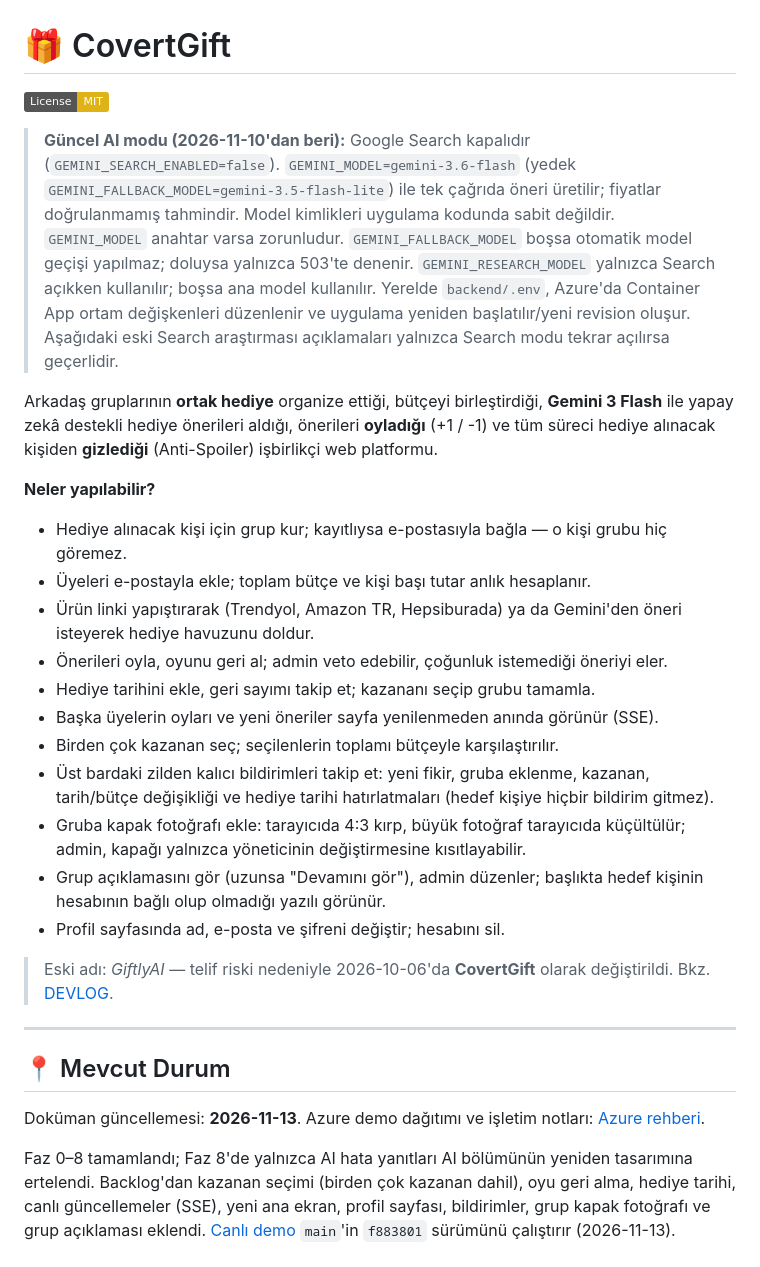
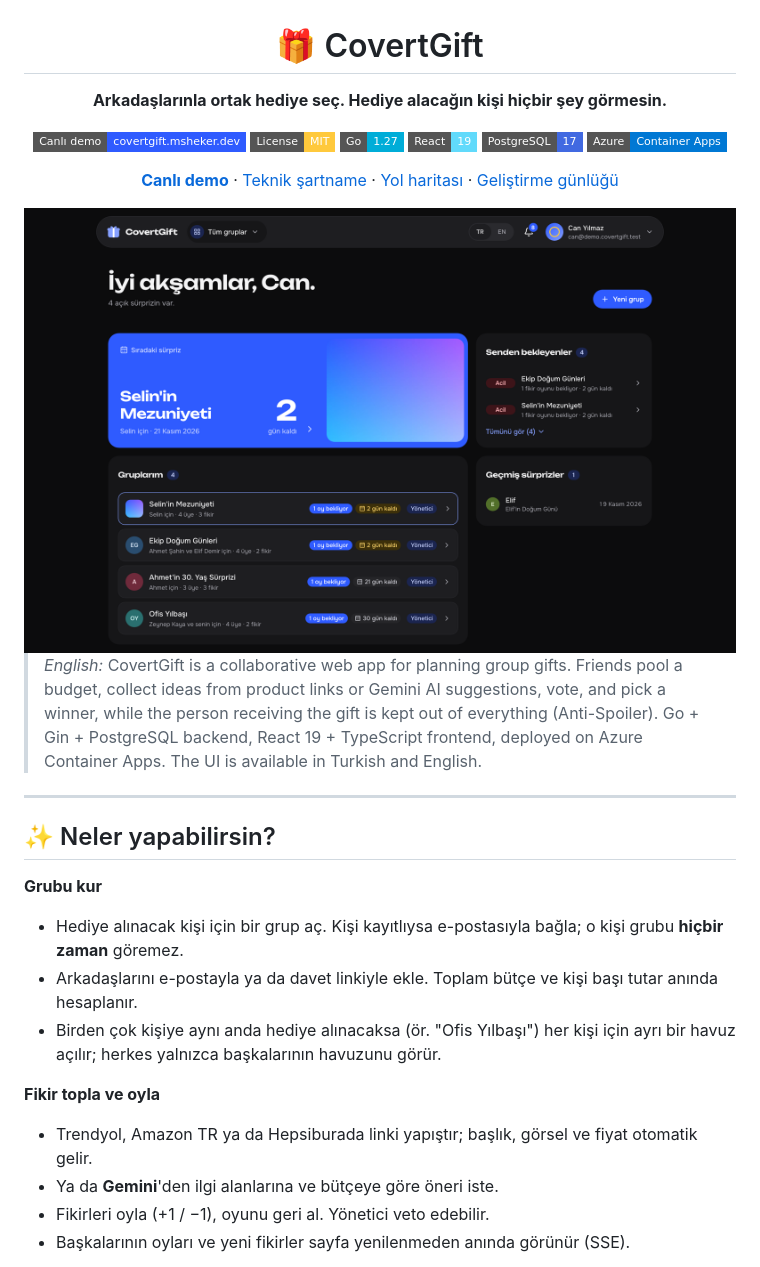
Before and after one commit to MSheker20/CovertGift, a Markdown page: README.md, the part around one of its changes. GitHub-like rendering; pictures changed too: docs/screenshots/home-dark.png (added); badges without logos.

```diff
--- a/README.md
+++ b/README.md
@@ -1,37 +3,34 @@
 # 🎁 CovertGift
 
-[![License: MIT](https://img.shields.io/badge/License-MIT-yellow.svg)](LICENSE)
+**Arkadaşlarınla ortak hediye seç. Hediye alacağın kişi hiçbir şey görmesin.**
 
-> **Güncel AI modu (2026-11-10'dan beri):** Google Search kapalıdır (`GEMINI_SEARCH_ENABLED=false`).
-> `GEMINI_MODEL=gemini-3.6-flash` (yedek `GEMINI_FALLBACK_MODEL=gemini-3.5-flash-lite`) ile tek çağrıda öneri üretilir; fiyatlar doğrulanmamış tahmindir.
-> Model kimlikleri uygulama kodunda sabit değildir. `GEMINI_MODEL` anahtar varsa zorunludur.
-> `GEMINI_FALLBACK_MODEL` boşsa otomatik model geçişi yapılmaz; doluysa yalnızca 503'te denenir.
-> `GEMINI_RESEARCH_MODEL` yalnızca Search açıkken kullanılır; boşsa ana model kullanılır.
-> Yerelde `backend/.env`, Azure'da Container App ortam değişkenleri düzenlenir ve uygulama yeniden başlatılır/yeni revision oluşur.
-> Aşağıdaki eski Search araştırması açıklamaları yalnızca Search modu tekrar açılırsa geçerlidir.
+[![Canlı demo](https://img.shields.io/badge/Canl%C4%B1%20demo-covertgift.msheker.dev-2f5bff?style=flat-square)](https://covertgift.msheker.dev)
+[![License: MIT](https://img.shields.io/badge/License-MIT-ffc93c?style=flat-square)](LICENSE)
+![Go](https://img.shields.io/badge/Go-1.27-00ADD8?style=flat-square&logo=go&logoColor=white)
+![React](https://img.shields.io/badge/React-19-61DAFB?style=flat-square&logo=react&logoColor=black)
+![PostgreSQL](https://img.shields.io/badge/PostgreSQL-17-4169E1?style=flat-square&logo=postgresql&logoColor=white)
+![Azure](https://img.shields.io/badge/Azure-Container%20Apps-0078D4?style=flat-square&logo=microsoftazure&logoColor=white)
 
-Arkadaş gruplarının **ortak hediye** organize ettiği, bütçeyi birleştirdiği, **Gemini 3 Flash** ile yapay zekâ destekli hediye önerileri aldığı, önerileri **oyladığı** (+1 / -1) ve tüm süreci hediye alınacak kişiden **gizlediği** (Anti-Spoiler) işbirlikçi web platformu.
+[**Canlı demo**](https://covertgift.msheker.dev) · [Teknik şartname](PROJECT_CONTEXT.md) · [Yol haritası](ROADMAP.md) · [Geliştirme günlüğü](docs/DEVLOG.md)
 
-**Neler yapılabilir?**
-- Hediye alınacak kişi için grup kur; kayıtlıysa e-postasıyla bağla — o kişi grubu hiç göremez.
-- Üyeleri e-postayla ekle; toplam bütçe ve kişi başı tutar anlık hesaplanır.
-- Ürün linki yapıştırarak (Trendyol, Amazon TR, Hepsiburada) ya da Gemini'den öneri isteyerek hediye havuzunu doldur.
-- Önerileri oyla, oyunu geri al; admin veto edebilir, çoğunluk istemediği öneriyi eler.
-- Hediye tarihini ekle, geri sayımı takip et; kazananı seçip grubu tamamla.
-- Başka üyelerin oyları ve yeni öneriler sayfa yenilenmeden anında görünür (SSE).
-- Birden çok kazanan seç; seçilenlerin toplamı bütçeyle karşılaştırılır.
-- Üst bardaki zilden kalıcı bildirimleri takip et: yeni fikir, gruba eklenme, kazanan, tarih/bütçe değişikliği ve hediye tarihi hatırlatmaları (hedef kişiye hiçbir bildirim gitmez).
-- Gruba kapak fotoğrafı ekle: tarayıcıda 4:3 kırp, büyük fotoğraf tarayıcıda küçültülür; admin, kapağı yalnızca yöneticinin değiştirmesine kısıtlayabilir.
-- Grup açıklamasını gör (uzunsa "Devamını gör"), admin düzenler; başlıkta hedef kişinin hesabının bağlı olup olmadığı yazılı görünür.
-- Profil sayfasında ad, e-posta ve şifreni değiştir; hesabını sil.
+<img src="docs/screenshots/home-dark.png" alt="CovertGift ana ekranı: sıradaki sürpriz, senden bekleyen görevler ve gruplar" width="900">
 
-> Eski adı: *GiftlyAI* — telif riski nedeniyle 2026-10-06'da **CovertGift** olarak değiştirildi. Bkz. [DEVLOG](docs/DEVLOG.md).
+</div>
+
+> *English:* CovertGift is a collaborative web app for planning group gifts. Friends pool a budget, collect ideas from product links or Gemini AI suggestions, vote, and pick a winner, while the person receiving the gift is kept out of everything (Anti-Spoiler). Go + Gin + PostgreSQL backend, React 19 + TypeScript frontend, deployed on Azure Container Apps. The UI is available in Turkish and English.
 
 ---
 
-## 📍 Mevcut Durum
+## ✨ Neler yapabilirsin?
 
-Doküman güncellemesi: **2026-11-13**. Azure demo dağıtımı ve işletim notları: [Azure rehberi](docs/AZURE.md).
+**Grubu kur**
+- Hediye alınacak kişi için bir grup aç. Kişi kayıtlıysa e-postasıyla bağla; o kişi grubu **hiçbir zaman** göremez.
+- Arkadaşlarını e-postayla ya da davet linkiyle ekle. Toplam bütçe ve kişi başı tutar anında hesaplanır.
+- Birden çok kişiye aynı anda hediye alınacaksa (ör. "Ofis Yılbaşı") her kişi için ayrı bir havuz açılır; herkes yalnızca başkalarının havuzunu görür.
 
-Faz 0–8 tamamlandı; Faz 8'de yalnızca AI hata yanıtları AI bölümünün yeniden tasarımına ertelendi. Backlog'dan kazanan seçimi (birden çok kazanan dahil), oyu geri alma, hediye tarihi, canlı güncellemeler (SSE), yeni ana ekran, profil sayfası, bildirimler, grup kapak fotoğrafı ve grup açıklaması eklendi. [Canlı demo](https://covertgift-ui.yellowplant-0f3e00f1.polandcentral.azurecontainerapps.io) `main`'in `f883801` sürümünü çalıştırır (2026-11-13).
+**Fikir topla ve oyla**
+- Trendyol, Amazon TR ya da Hepsiburada linki yapıştır; başlık, görsel ve fiyat otomatik gelir.
+- Ya da **Gemini**'den ilgi alanlarına ve bütçeye göre öneri iste.
+- Fikirleri oyla (+1 / −1), oyunu geri al. Yönetici veto edebilir.
+- Başkalarının oyları ve yeni fikirler sayfa yenilenmeden anında görünür (SSE).
 
```
Also changed, not shown: other parts of README.md (+141 -143 lines), docs/screenshots/group-dark.png (added), docs/screenshots/home-light.png (added), docs/screenshots/home-mobile.png (added), docs/screenshots/login-dark.png (added).
